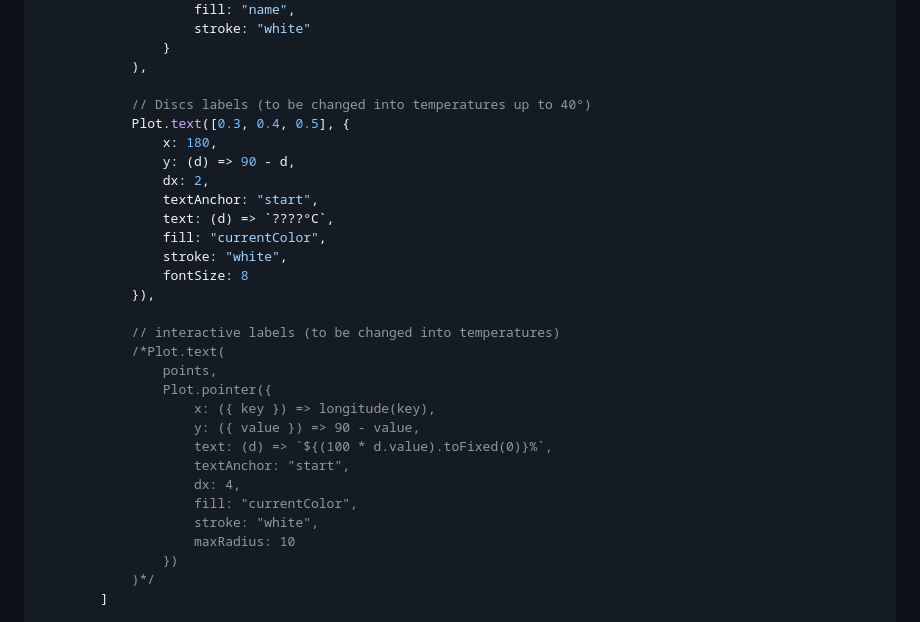
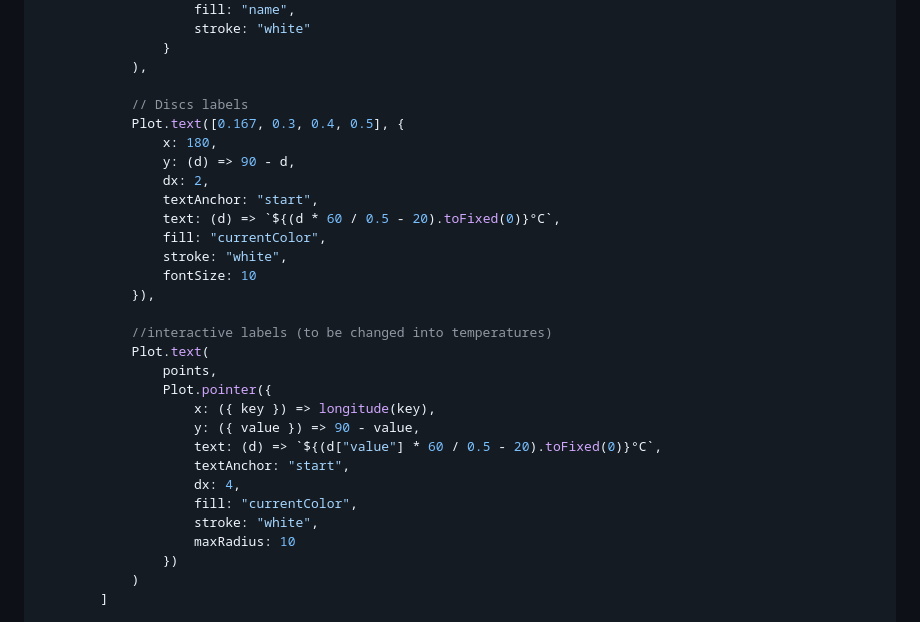
Before and after one commit to MarcoMonteverde00/datavis, a Markdown page: src/lab4.md, the part around the change printed below. GitHub-like rendering.

```diff
--- a/src/lab4.md
+++ b/src/lab4.md
@@ -194,32 +206,32 @@ display(
                 }
             ),
 
-            // Discs labels (to be changed into temperatures up to 40°)
-            Plot.text([0.3, 0.4, 0.5], {
+            // Discs labels
+            Plot.text([0.167, 0.3, 0.4, 0.5], {
                 x: 180,
                 y: (d) => 90 - d,
                 dx: 2,
                 textAnchor: "start",
-                text: (d) => `????°C`,
+                text: (d) => `${(d * 60 / 0.5 - 20).toFixed(0)}°C`,
                 fill: "currentColor",
                 stroke: "white",
-                fontSize: 8
+                fontSize: 10
             }),
 
-            // interactive labels (to be changed into temperatures)
-            /*Plot.text(
+            //interactive labels (to be changed into temperatures)
+            Plot.text(
                 points,
                 Plot.pointer({
                     x: ({ key }) => longitude(key),
                     y: ({ value }) => 90 - value,
-                    text: (d) => `${(100 * d.value).toFixed(0)}%`,
+                    text: (d) => `${(d["value"] * 60 / 0.5 - 20).toFixed(0)}°C`,
                     textAnchor: "start",
                     dx: 4,
                     fill: "currentColor",
                     stroke: "white",
                     maxRadius: 10
                 })
-            )*/
+            )
         ]
 
     })
```
Also changed, not shown: other parts of src/lab4.md (+135 -7 lines).
